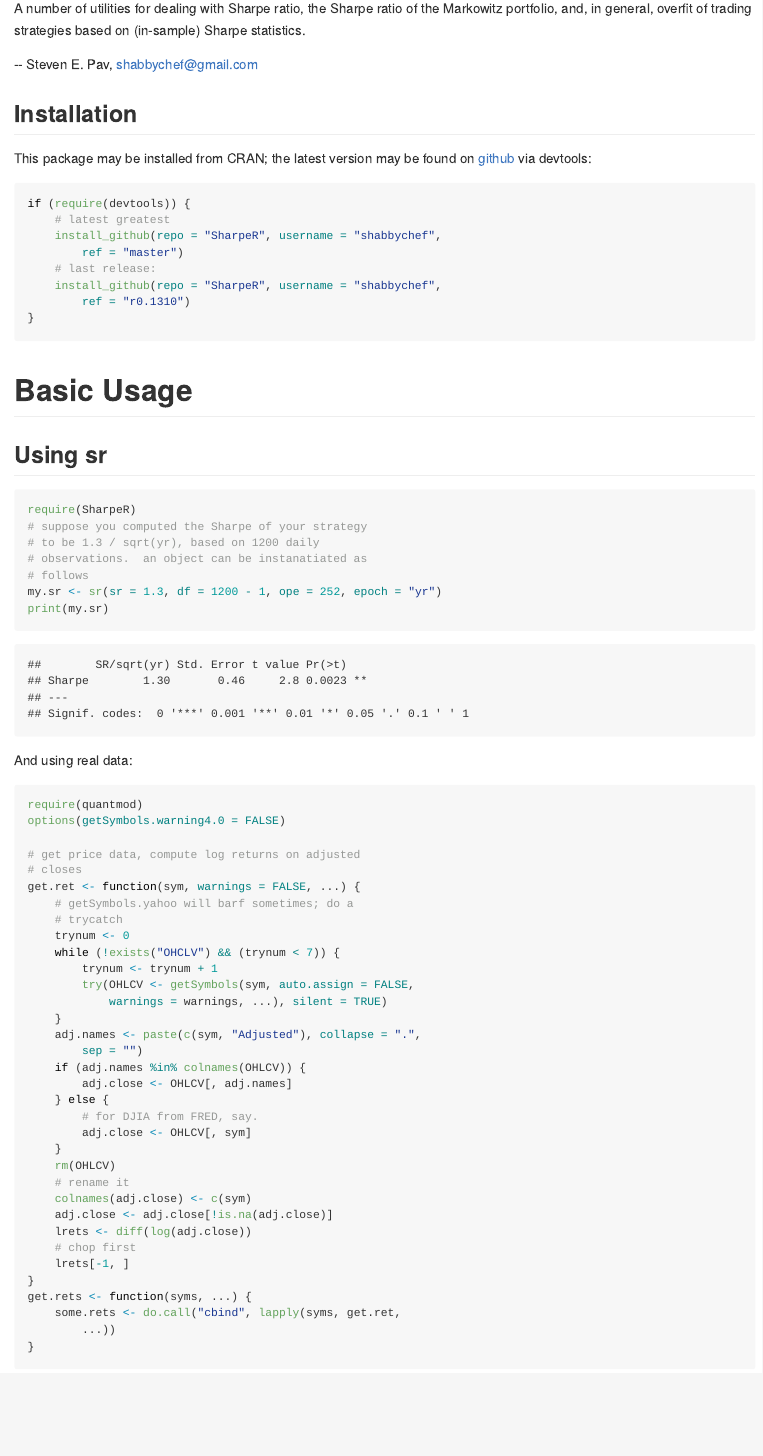
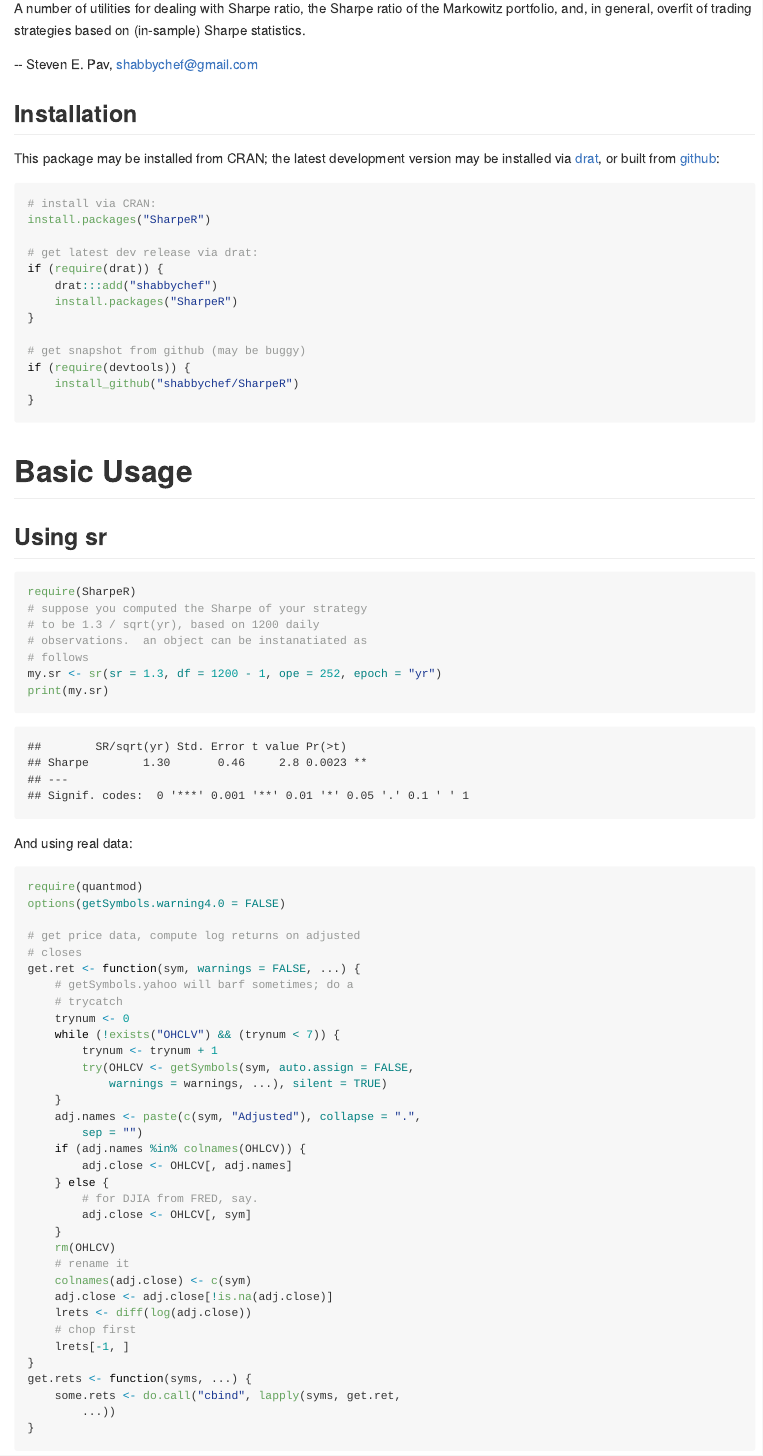
Before and after one commit to shabbychef/SharpeR, an R Markdown document (nodist/README.Rmd): the page in a window 1100 px wide, from 110 px down. The pictures show the output file README.md that the author committed with the source, drawn offline in the style of GitHub; badge pictures from the web are left out.

Commit message:
fix test

````diff
--- a/nodist/README.Rmd
+++ b/nodist/README.Rmd
@@ -42,16 +43,23 @@ Markowitz portfolio, and, in general, overfit of trading strategies based on
 
 ## Installation
 
-This package may be installed from CRAN; the latest version may be
-found on [github](https://www.github.com/shabbychef/SharpeR "SharpeR")
-via devtools:
+This package may be installed from CRAN; the latest development version may be
+installed via [drat](https://github.com/eddelbuettel/drat "drat"), or built from
+[github](https://www.github.com/shabbychef/SharpeR "SharpeR"):
 
 ```{r install,eval=FALSE,echo=TRUE}
+# install via CRAN:
+install.packages('SharpeR')
+
+# get latest dev release via drat:
+if (require(drat)) {
+	drat:::add('shabbychef')
+	install.packages('SharpeR')
+}
+
+# get snapshot from github (may be buggy)
 if (require(devtools)) {
-	# latest greatest
-	install_github(repo='SharpeR',username='shabbychef',ref='master')
-	# last release:
-	install_github(repo='SharpeR',username='shabbychef',ref='r0.1310')
+	install_github('shabbychef/SharpeR')
 }
 ```
 
````
Also changed, not shown: README.md, inst/extdata/skew_study.rda, nodist/README.Rmd (1 more changed lines), 1 other file.
